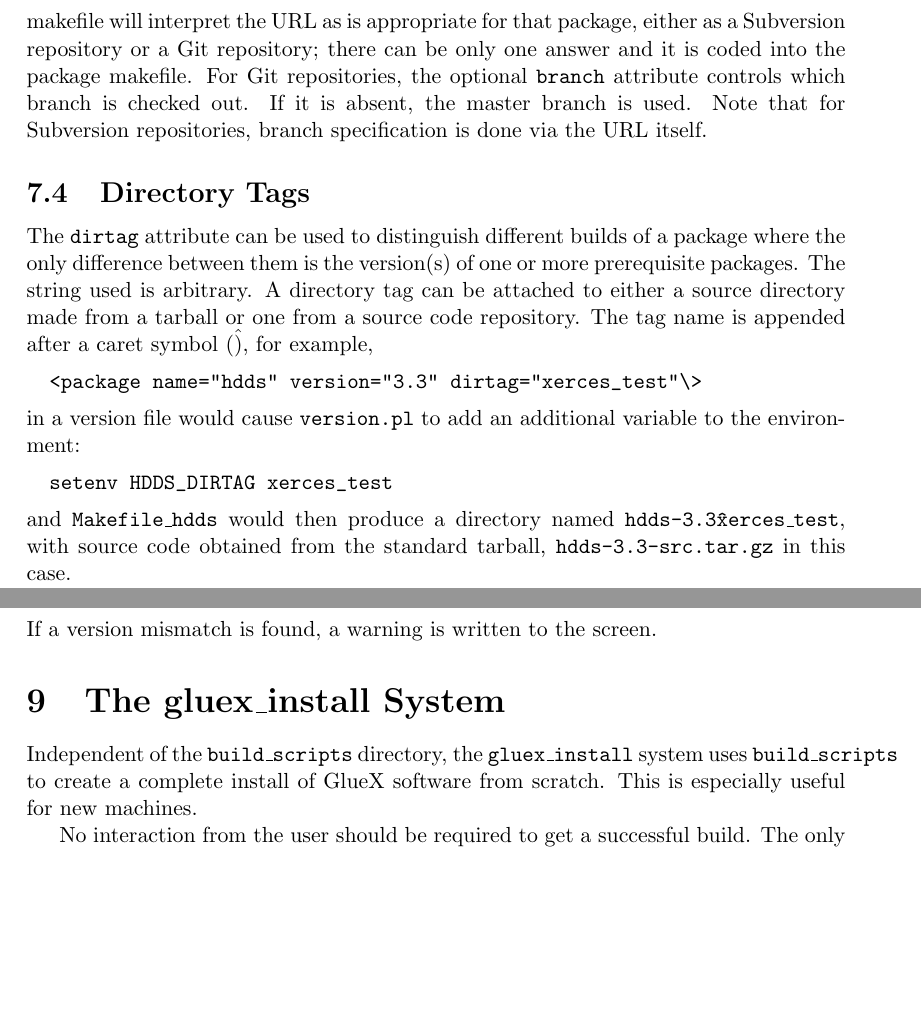
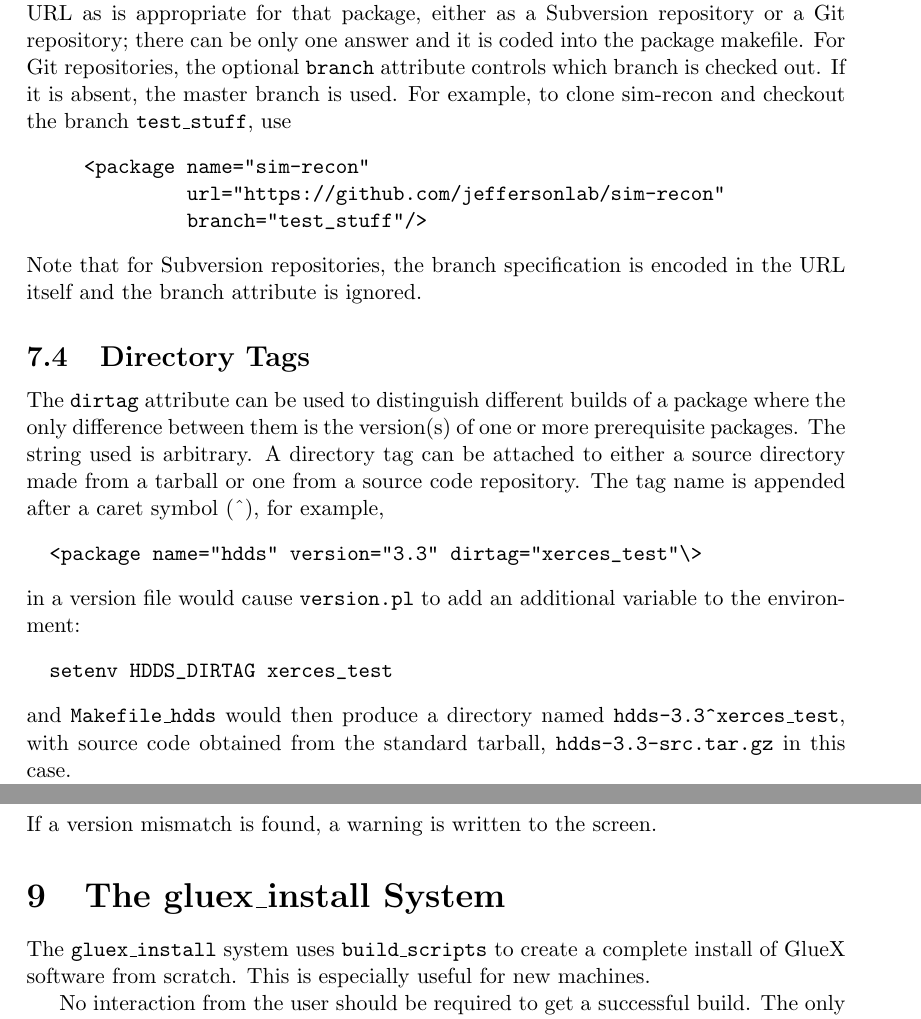
Before and after one commit to JeffersonLab/build_scripts, a LaTeX document (gluex_build.tex): two parts of pages 11 and 12 of 13, joined at a grey line, cut so that both start at the same text, the shorter picture padded with empty space. Compiled offline with pdfLaTeX.

Commit message:
Remove caution about branch attribute. Other minor improvements.

```diff
--- a/gluex_build.tex
+++ b/gluex_build.tex
@@ -12,9 +12,9 @@
 \headsep=0in
 
 \title{A Version Management System for GlueX \\ \medskip \large GlueX
-  Note 2793-v2}
+  Note 2793-v3}
 \author{Mark M.\ Ito \\ \medskip Jefferson Lab}
-\date{August 24, 2015}
+\date{August 29, 2015}
 
 \begin{document}
 
@@ -521,15 +520,24 @@ can be used to instructed the package makefiles to get the source code
 from a version control repository rather downloading a tarball. The
 {\tt url} attribute in the package element calls out the value of the
 URL to use directly. In a particular {\tt package} element, either the
-{\tt version} attribute or the {\tt url} attribute should appear,
-never both. If the {\tt url} attribute is used, each package makefile
+{\tt version} attribute or the {\tt url} attribute should
+appear; if both appear then the {\tt version} attribute will
+be used ({\it i.~e.}, tarball).
+If the {\tt url} attribute is used, each package makefile
 will interpret the URL as is appropriate for that package, either as a
 Subversion repository or a Git repository; there can be only one
 answer and it is coded into the package makefile. For Git
 repositories, the optional {\tt branch} attribute controls which
 branch is checked out. If it is absent, the master branch is
-used. Note that for Subversion repositories, branch specification is
-done via the URL itself.
+used. For example, to clone sim-recon and checkout the branch
+{\tt test\_stuff}, use
+\begin{verbatim}
+     <package name="sim-recon"
+              url="https://github.com/jeffersonlab/sim-recon"
+              branch="test_stuff"/>
+\end{verbatim}
+Note that for Subversion repositories, the branch specification is
+encoded in the URL itself and the branch attribute is ignored.
 
 \subsection{Directory Tags}\label{section:directory-tags}
 
@@ -548,7 +556,7 @@ variable to the environment:
   setenv HDDS_DIRTAG xerces_test
 \end{verbatim}
 and {\tt Makefile\_hdds} would then produce a directory named
-{\tt hdds-3.3\^xerces\_test}, with source code obtained from the standard
+{\tt hdds-3.3\^{}xerces\_test}, with source code obtained from the standard
 tarball, {\tt hdds-3.3-src.tar.gz} in this case.
 
 The corresponding home directory variable will also reflect the
@@ -607,8 +615,7 @@ If a version mismatch is found, a warning is written to the screen.
 
 \section{The gluex\_install System}
 
-Independent of the {\tt build\_scripts} directory, the {\tt
-  gluex\_install} system uses {\tt build\_scripts} to create a
+The {\tt gluex\_install} system uses {\tt build\_scripts} to create a
 complete install of GlueX software from scratch. This is especially
 useful for new machines.
 
```
Also changed, not shown: gluex_build.tex (7 more changed lines).
